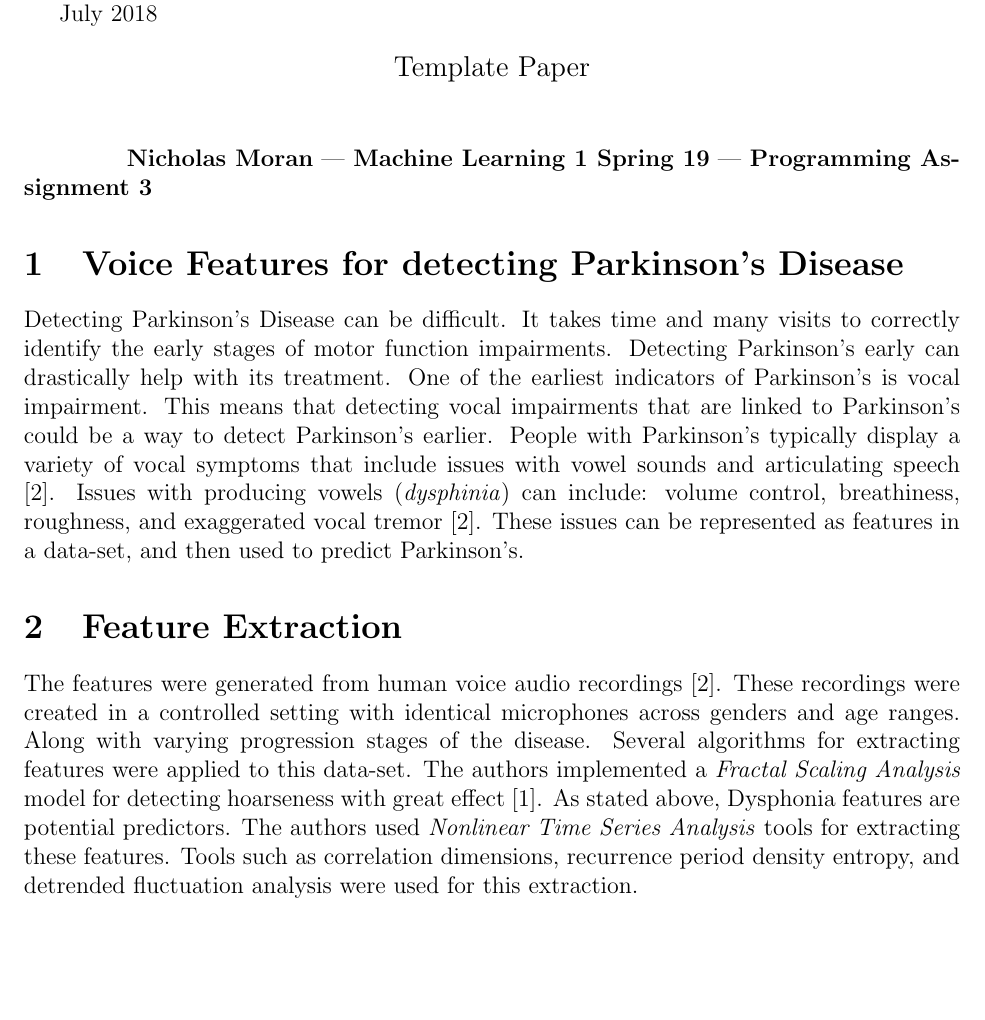
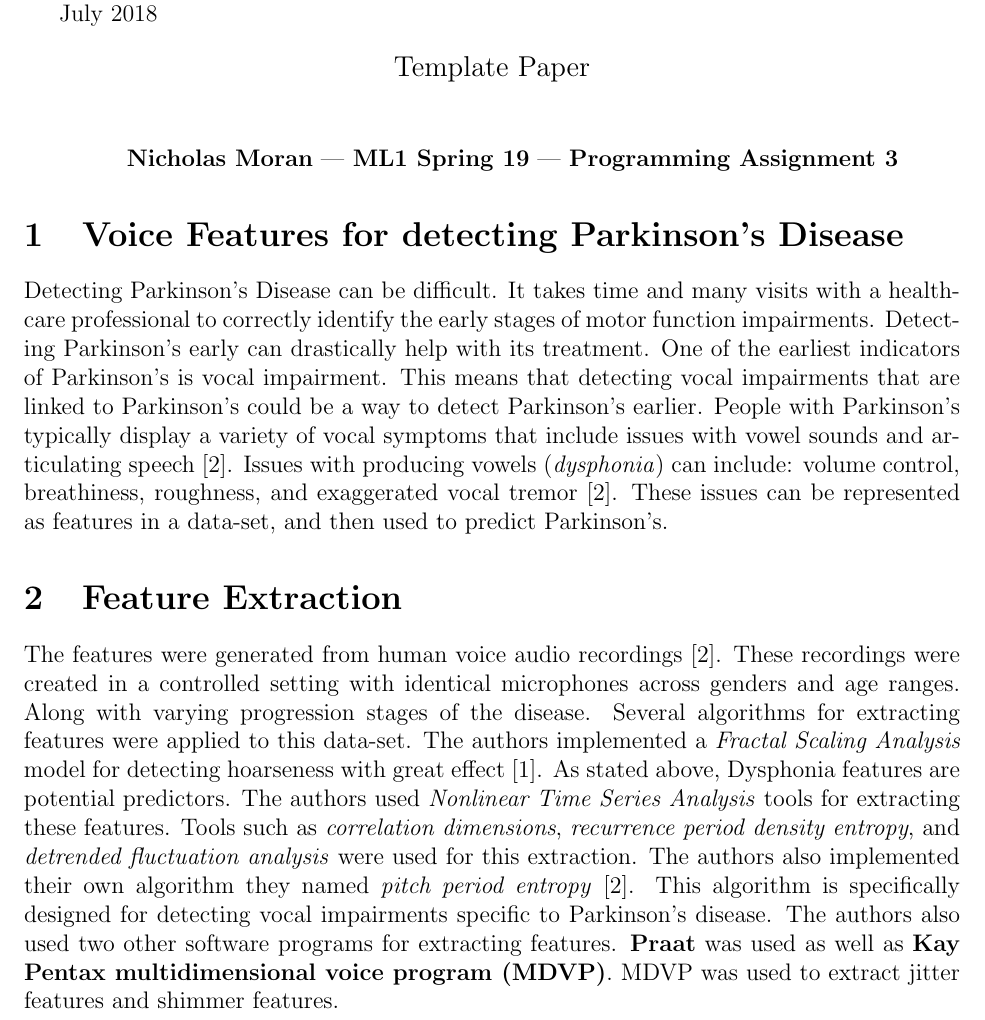
Before and after one commit to nichipedia/ml1-pa3-paper, a LaTeX document (nicholas_moran_pa3.tex, which reads sections/content.tex): part of page 1 of 3, cut so that both start at the same text, the shorter picture padded with empty space. Compiled offline with pdfLaTeX.

Commit message:
added some edits

```diff
--- a/sections/content.tex
+++ b/sections/content.tex
@@ -2,17 +2,17 @@
 \setlength{\parindent}{10ex}
 
 \textbf{Nicholas Moran} |
-\textbf{Machine Learning 1 Spring 19} |
+\textbf{ML1 Spring 19} |
 \textbf{Programming Assignment 3}
 
 \section{Voice Features for detecting Parkinson's Disease}
     Detecting Parkinson's Disease can be difficult.
-    It takes time and many visits to correctly identify the early stages of motor function impairments.
+    It takes time and many visits with a healthcare professional to correctly identify the early stages of motor function impairments.
     Detecting Parkinson's early can drastically help with its treatment.
     One of the earliest indicators of Parkinson's is vocal impairment.
     This means that detecting vocal impairments that are linked to Parkinson's could be a way to detect Parkinson's  earlier.
     People with Parkinson's typically display a variety of vocal symptoms that include issues with vowel sounds and articulating speech \cite{little}.
-    Issues with producing vowels (\textit{dysphinia}) can include: volume control, breathiness, roughness, and exaggerated vocal tremor \cite{little}.
+    Issues with producing vowels (\textit{dysphonia}) can include: volume control, breathiness, roughness, and exaggerated vocal tremor \cite{little}.
     These issues can be represented as features in a data-set, and then used to predict Parkinson's.
 
 
@@ -24,10 +24,12 @@
     The authors implemented a \textit{Fractal Scaling Analysis} model for detecting hoarseness with great effect \cite{McSharry}.
     As stated above, Dysphonia features are potential predictors.
     The authors used \textit{Nonlinear Time Series Analysis} tools for extracting these features.
-    Tools such as correlation dimensions, recurrence period density entropy, and detrended fluctuation analysis were used for this extraction.
-
-
-
+    Tools such as \textit{correlation dimensions}, \textit{recurrence period density entropy}, and \textit{detrended fluctuation analysis} were used for this extraction.
+    The authors also implemented their own algorithm they named \textit{pitch period entropy} \cite{little}.
+    This algorithm is specifically designed for detecting vocal impairments specific to Parkinson's disease.
+    The authors also used two other software programs for extracting features.
+    \textbf{Praat} was used as well as \textbf{Kay Pentax multidimensional voice program (MDVP)}.
+    MDVP was used to extract jitter features and shimmer features.
 
 
 \section{Model Performance}
```
Also changed, not shown: sections/content.tex (10 more changed lines).
